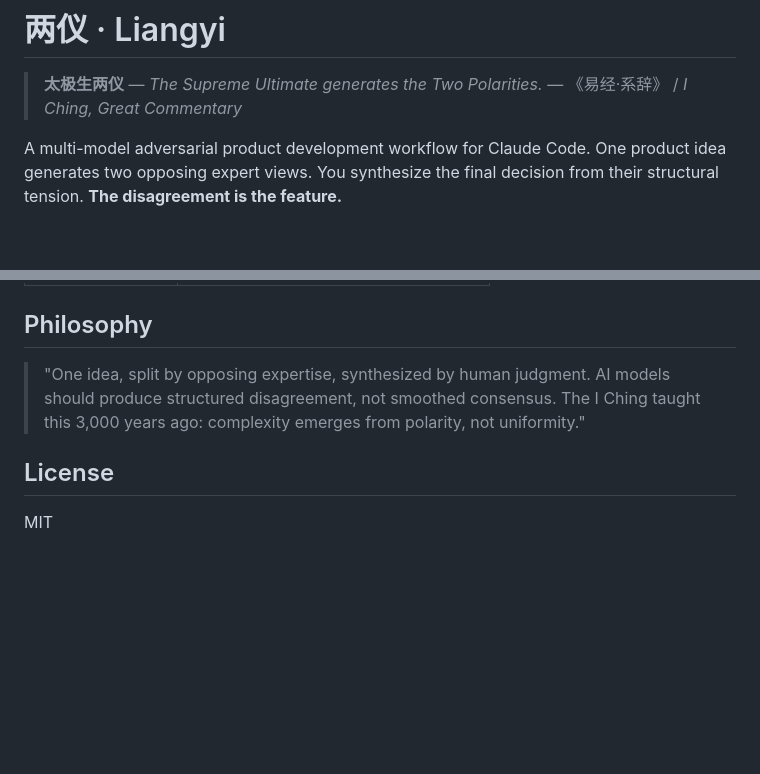
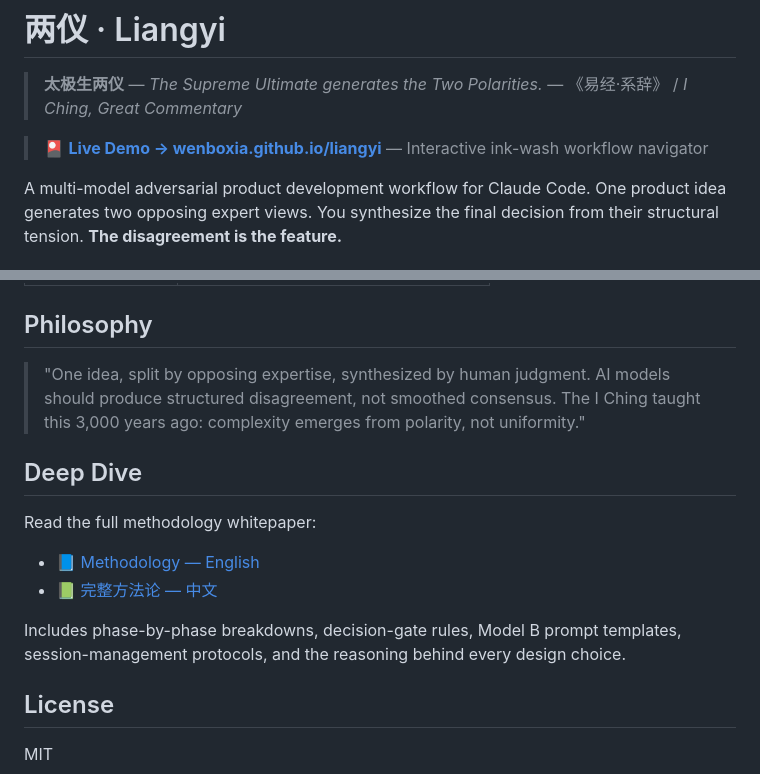
Before and after one commit to wenboxia/liangyi, a Markdown page: README.md, 2 parts joined by grey strips. GitHub-like rendering; blank space fills up the shorter version.

Commit message:
Add methodology whitepapers + interactive demo

```diff
--- a/README.md
+++ b/README.md
@@ -2,6 +2,8 @@
 
 > **太极生两仪** — *The Supreme Ultimate generates the Two Polarities.*
 > — 《易经·系辞》 / *I Ching, Great Commentary*
+
+> 🎴 **[Live Demo → wenboxia.github.io/liangyi](https://wenboxia.github.io/liangyi/)** — Interactive ink-wash workflow navigator
 
 A multi-model adversarial product development workflow for Claude Code.
 One product idea generates two opposing expert views.
@@ -122,6 +124,15 @@ The workflow uses multiple Model B sessions. Label your browser tabs to avoid mi
 > The I Ching taught this 3,000 years ago: complexity emerges from polarity,
 > not uniformity."
 
+## Deep Dive
+
+Read the full methodology whitepaper:
+
+- 📘 [Methodology — English](./docs/METHODOLOGY.md)
+- 📗 [完整方法论 — 中文](./docs/METHODOLOGY.zh-CN.md)
+
+Includes phase-by-phase breakdowns, decision-gate rules, Model B prompt templates, session-management protocols, and the reasoning behind every design choice.
+
 ## License
 
 MIT
```
